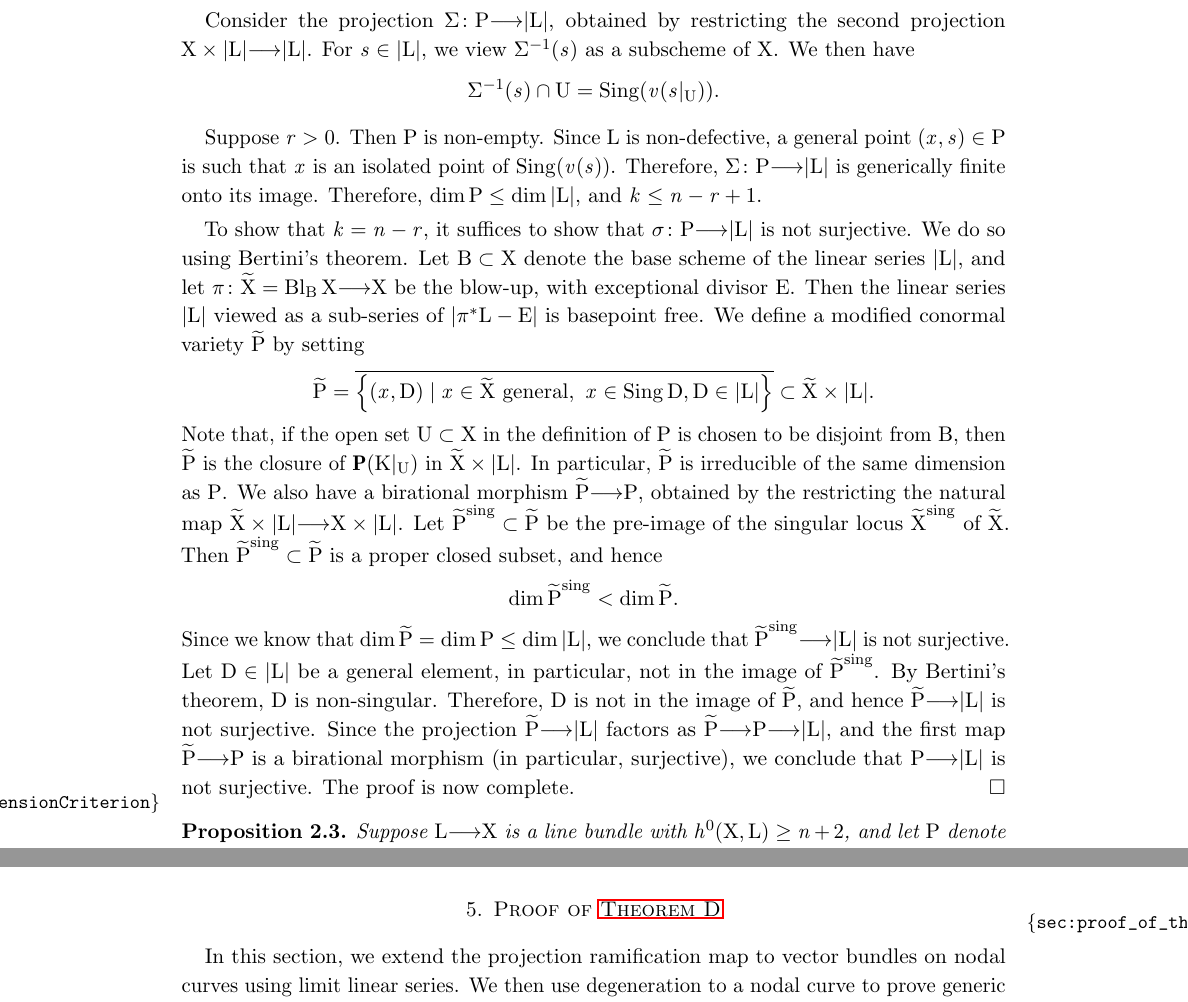
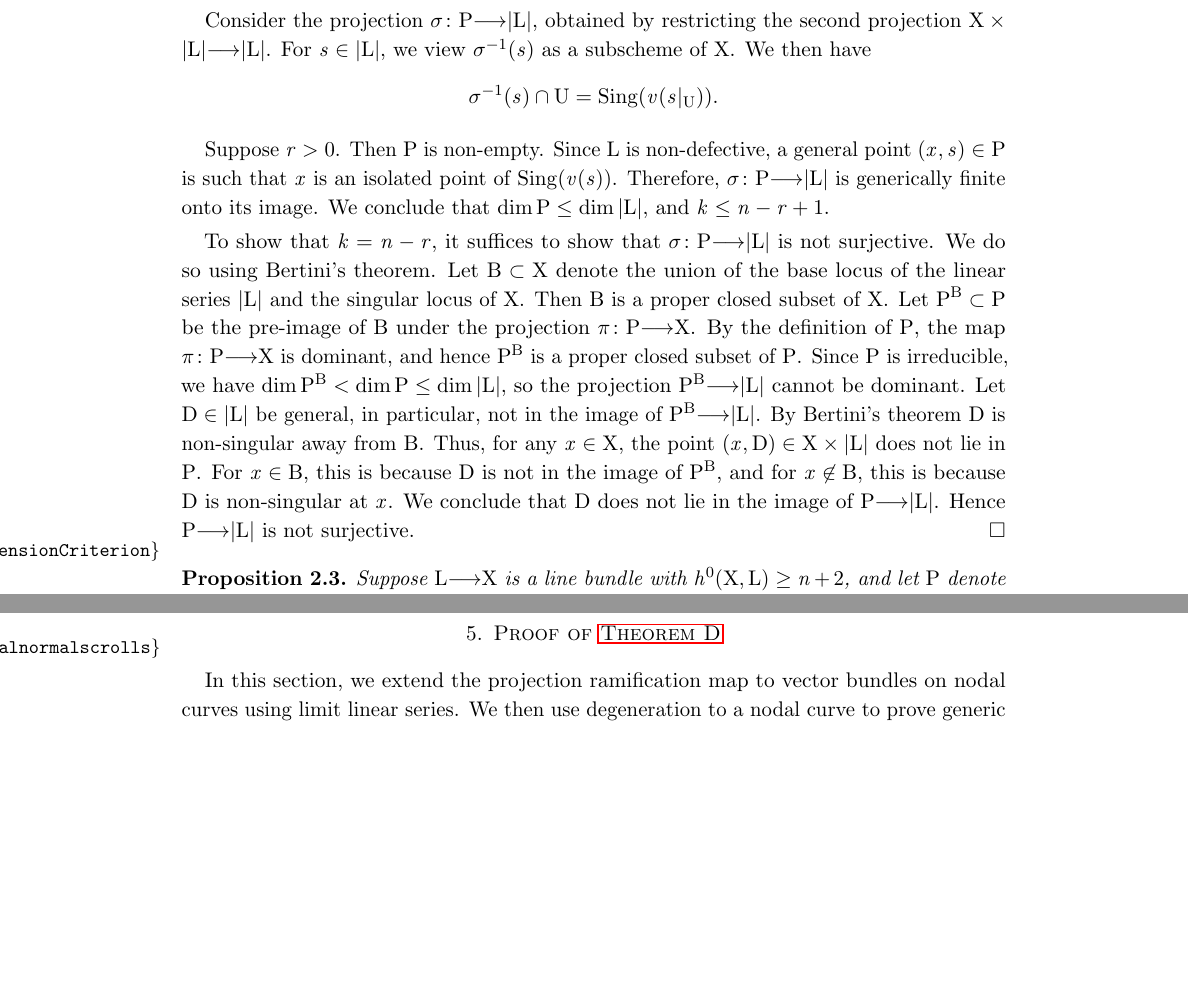
Before and after one commit to deopurkar/ProjectionAndRamification, a LaTeX paper (ProjectionandRamificationEDIT.tex): two parts of pages 8 and 17 of 43, joined at a grey line, cut so that both start at the same text, the shorter picture padded with empty space. Compiled offline with pdfLaTeX.

Commit message:
Simplified the proof of 2.2 (no blowups).

```diff
--- a/ProjectionandRamificationEDIT.tex
+++ b/ProjectionandRamificationEDIT.tex
@@ -350,37 +350,32 @@ The \emph{conormal variety of $L$}, denoted by $P_L$, is the closure of $\P(K|_U
   Then $k \geq n-r$.
   The statement of the proposition is equivalent to showing that if $k > 0$, then $k = n-r$.
 
-  Consider the projection $\Sigma \from P \to |L|$, obtained by restricting the second projection $X \times |L| \to |L|$.
-  For $s \in |L|$, we view $\Sigma^{-1}(s)$ as a subscheme of $X$.
+  Consider the projection $\sigma \from P \to |L|$, obtained by restricting the second projection $X \times |L| \to |L|$.
+  For $s \in |L|$, we view $\sigma^{-1}(s)$ as a subscheme of $X$.
   We then have
   \begin{align*}
-    \Sigma^{-1}(s) \cap U = \sing(v(s|_{U})).
+    \sigma^{-1}(s) \cap U = \sing(v(s|_{U})).
   \end{align*}
 
   Suppose $r>0$.
   Then $P$ is non-empty.
   Since $L$ is non-defective, a general point $(x,s) \in P$ is such that $x$ is an isolated point of $\sing(v(s))$.
-  Therefore, $\Sigma \from P \to |L|$ is generically finite onto its image.
-  Therefore, $\dim P \leq \dim |L|$, and $k \leq n-r+1$.
+  Therefore, $\sigma \from P \to |L|$ is generically finite onto its image.
+  We conclude that $\dim P \leq \dim |L|$, and $k \leq n-r+1$.
 
   To show that $k = n-r$, it suffices to show that $\sigma \from P \to |L|$ is not surjective.
   We do so using Bertini's theorem.
-  Let $B \subset X$ denote the base scheme of the linear series $|L|$, and let $\pi \from \widetilde X = \Bl_{B}X \to X$ be the blow-up, with exceptional divisor $E$.
-  Then the linear series $|L|$ viewed as a sub-series of $|\pi^*L - E|$ is basepoint free.
-  We define a modified conormal variety $\widetilde P$ by setting
-  \[\widetilde{P} = \overline{\left\{(x,D) \mid x \in \widetilde{X} \text{ general}, \,\, x \in \sing D, D \in|L|\right\}} \subset \widetilde{X} \times |L|.\]
-  Note that, if the open set $U \subset X$ in the definition of $P$ is chosen to be disjoint from $B$, then $\widetilde P$ is the closure of $\P(K|_U)$ in $\widetilde X \times |L|$.
-  In particular, $\widetilde P$ is irreducible of the same dimension as $P$.
-  We also have a birational morphism $\widetilde P \to P$, obtained by the restricting the natural map $\widetilde X \times |L| \to X \times |L|$.
-  Let $\widetilde P^{\rm sing} \subset \widetilde P$ be the pre-image of the singular locus $\widetilde X^{\rm sing}$ of $\widetilde X$.
-  Then $\widetilde P^{\rm sing} \subset \widetilde P$ is a proper closed subset, and hence
-  \[ \dim \widetilde P^{\rm sing} < \dim \widetilde P.\]
-  Since we know that $\dim \widetilde P = \dim P \leq \dim |L|$, we conclude that $\widetilde P^{\rm sing} \to |L|$ is not surjective.
-  Let $D \in |L|$ be a general element, in particular, not in the image of $\widetilde P^{\rm sing}$.
-  By Bertini's theorem, $D$ is non-singular.
-  Therefore, $D$ is not in the image of $\widetilde P$, and hence $\widetilde P \to |L|$ is not surjective.
-  Since the projection $\widetilde P \to |L|$ factors as $\widetilde P \to P \to |L|$, and the first map $\widetilde P \to P$ is a birational morphism (in particular, surjective), we conclude that $P \to |L|$ is not surjective.
-  The proof is now complete.
+  Let $B \subset X$ denote the union of the base locus of the linear series $|L|$ and the singular locus of $X$.
+  Then $B$ is a proper closed subset of $X$.
+  Let $P^B \subset P$ be the pre-image of $B$ under the projection $\pi \from P \to X$.
+  By the definition of $P$, the map $\pi \from P \to X$ is dominant, and hence $P^B$ is a proper closed subset of $P$.
+  Since $P$ is irreducible, we have $\dim P^B < \dim P \leq \dim |L|$, so the projection $P^B \to |L|$ cannot be dominant.
+  Let $D \in |L|$ be general, in particular, not in the image of $P^B \to |L|$.
+  By Bertini's theorem $D$ is non-singular away from $B$.
+  Thus, for any $x \in X$, the point $(x, D) \in X \times |L|$ does not lie in $P$.
+  For $x \in B$, this is because $D$ is not in the image of $P^B$, and for $x \not \in B$, this is because $D$ is non-singular at $x$.
+  We conclude that $D$ does not lie in the image of $P \to |L|$.
+  Hence $P \to |L|$ is not surjective.
 \end{proof}
 
 \begin{proposition}
```
Also changed, not shown: ProjectionandRamificationEDIT.pdf.
